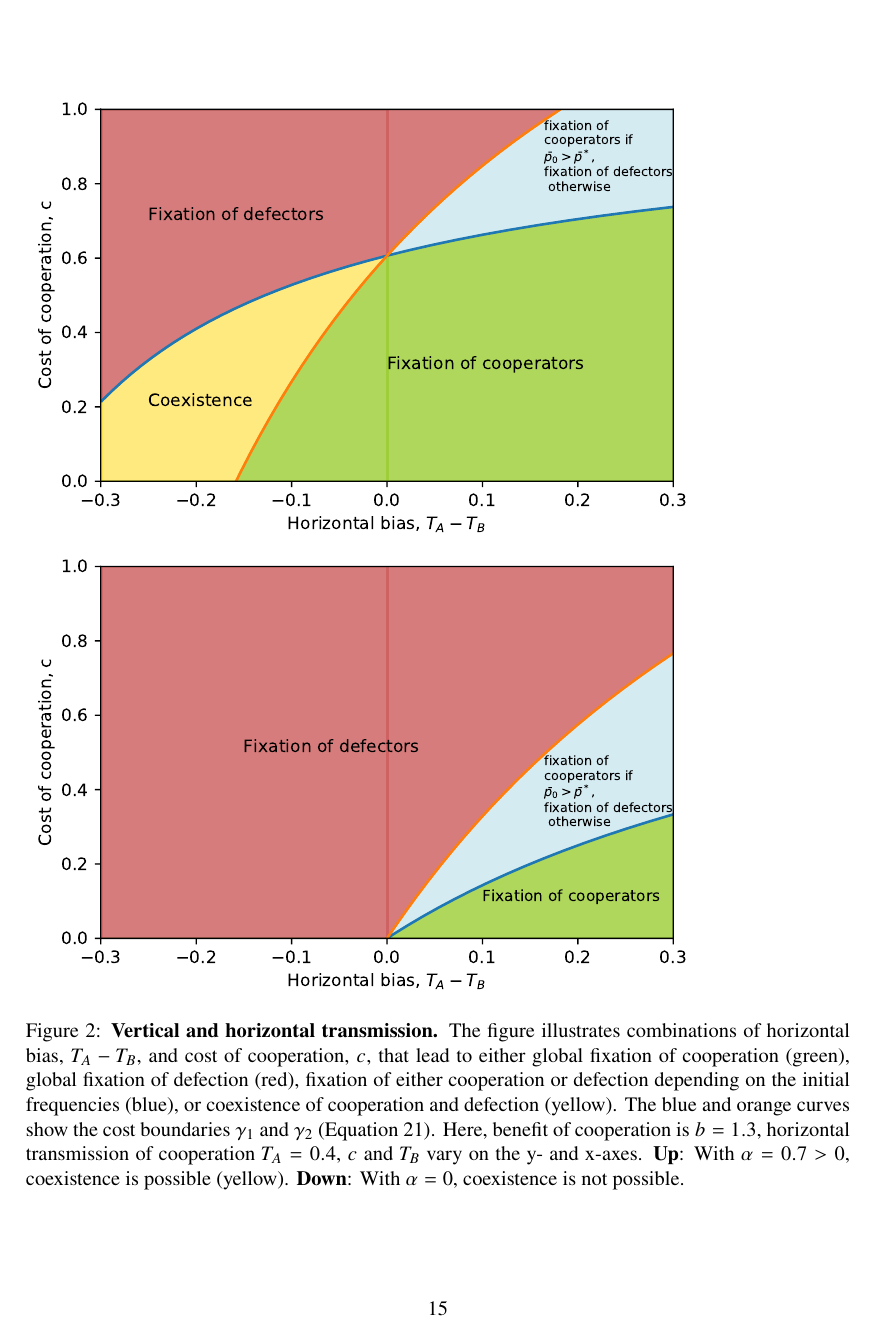
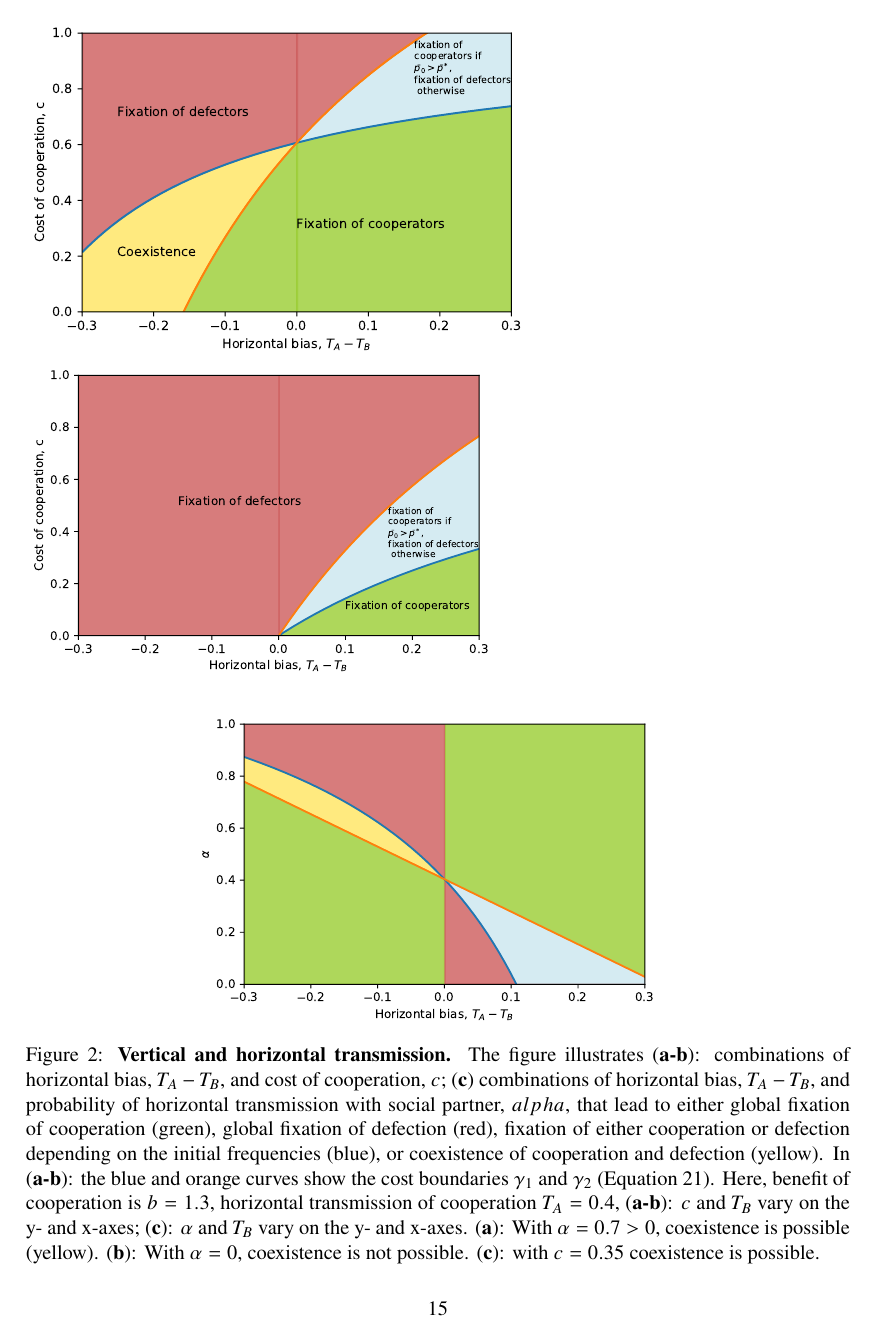
Before and after one commit to yoavram-lab/CulturalCooperation, a LaTeX document (ms/main.tex): page 15 of 17. Compiled offline with pdfLaTeX.

Commit message:
Update figure 2

```diff
--- a/ms/main.tex
+++ b/ms/main.tex
@@ -444,13 +444,19 @@ The next corollary deals with such a condition, followed by a corollary that dea
 
 \begin{figure}[htb]
   \centering
-    \includegraphics[scale=1]{figure2a.pdf}
-    \includegraphics[scale=1]{figure2b.pdf}
-  \caption{\textbf{Vertical and horizontal transmission.} The figure illustrates combinations of horizontal bias, $T_A-T_B$, and cost of cooperation, $c$, that lead to either global fixation of cooperation (green), global fixation of defection (red), fixation of either cooperation or defection depending on the initial frequencies (blue), or coexistence of cooperation and defection (yellow). The blue and orange curves show the cost boundaries $\gamma_1$ and $\gamma_2$ (\autoref{eq:cost_boundaries}).
-  Here, benefit of cooperation is $b=1.3$, horizontal transmission of cooperation $T_A=0.4$, $c$ and $T_B$ vary on the y- and x-axes. \textbf{Up}: With $\alpha = 0.7 > 0$, coexistence is possible (yellow). \textbf{Down}: With $\alpha=0$, coexistence is not possible.}
+    \includegraphics[scale=0.75]{figure2a.pdf}
+    \includegraphics[scale=0.7]{figure2b.pdf}
+    \includegraphics[scale=0.7]{boundiries_withAlpha_y_axis.pdf}
+    \caption{\textbf{Vertical and horizontal transmission.} The figure illustrates (\textbf{a-b}): combinations of horizontal bias, $T_A-T_B$, and cost of cooperation, $c$; (\textbf{c}) combinations of horizontal bias, $T_A-T_B$, and probability of horizontal transmission with social partner, $alpha$, that lead to either global fixation of cooperation (green), global fixation of defection (red), fixation of either cooperation or defection depending on the initial frequencies (blue), or coexistence of cooperation and defection (yellow).
+    In (\textbf{a-b}): the blue and orange curves show the cost boundaries $\gamma_1$ and $\gamma_2$ (\autoref{eq:cost_boundaries}).
+  Here, benefit of cooperation is $b=1.3$, horizontal transmission of cooperation $T_A=0.4$, (\textbf{a-b}): $c$ and $T_B$ vary on the y- and x-axes; (\textbf{c}): $\alpha$ and $T_B$ vary on the y- and x-axes.
+   (\textbf{a}): With $\alpha = 0.7 > 0$, coexistence is possible (yellow). (\textbf{b}): With $\alpha=0$, coexistence is not possible. (\textbf{c}): with $c = 0.35$ coexistence is possible.}
     \label{fig:results2}
 \end{figure}
 %%%
+
+
+
 
 %%% Figure: coexistence map
 \begin{figure}[htb]
```
Also changed, not shown: ms/Figures/boundiries_withAlpha_y_axis.pdf (added), ms/main.pdf.
